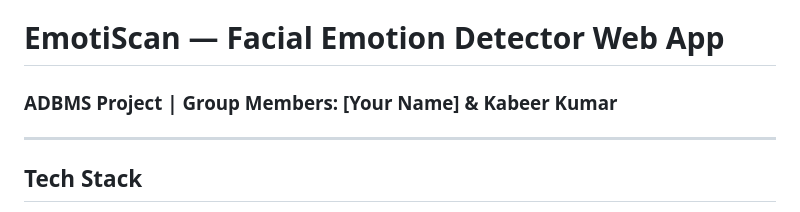
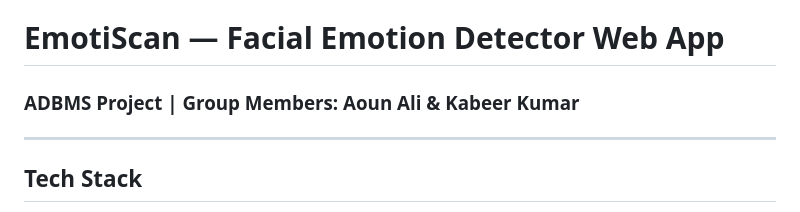
Before and after one commit to aoun79968-bot/emotiscan, a Markdown page: README.md, the part around the change. Rendered like a GitHub page.

Commit message:
Update group member names in README

```diff
--- a/README.md
+++ b/README.md
@@ -1,5 +1,5 @@
 # EmotiScan — Facial Emotion Detector Web App
-### ADBMS Project | Group Members: [Your Name] & Kabeer Kumar
+### ADBMS Project | Group Members: Aoun Ali & Kabeer Kumar
 
 ---
 
```
